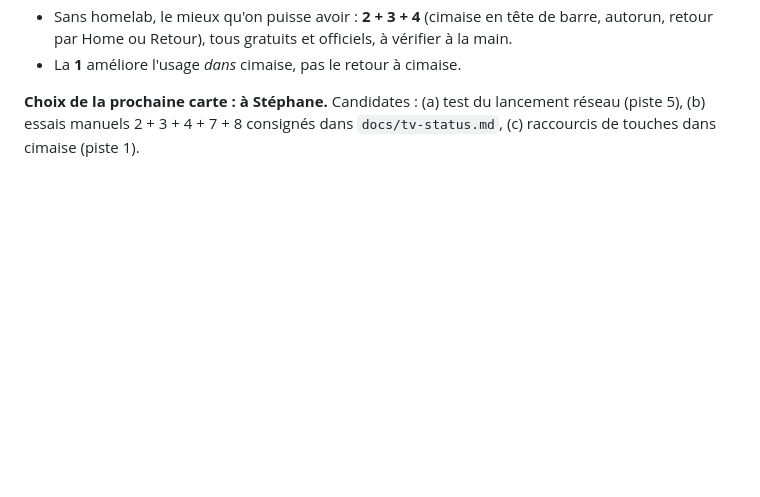
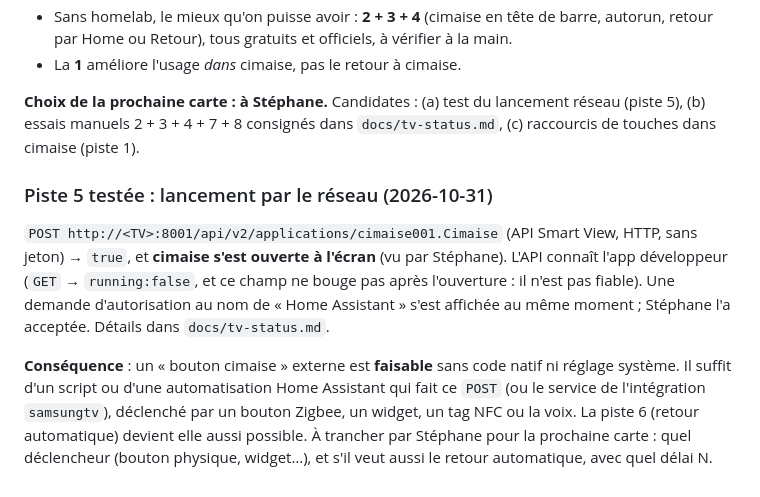
Before and after one commit to Xhelliom/cimaise, a Markdown page: docs/home-button.md, the part around the change. GitHub-like rendering; blank space fills up the shorter version.

```diff
--- a/docs/home-button.md
+++ b/docs/home-button.md
@@ -269,3 +269,18 @@ tout ce qui touche à l'UI ou aux bibliothèques TV. À décider par Stéphane ;
 **Choix de la prochaine carte : à Stéphane.** Candidates : (a) test du lancement réseau (piste 5),
 (b) essais manuels 2 + 3 + 4 + 7 + 8 consignés dans `docs/tv-status.md`, (c) raccourcis de touches
 dans cimaise (piste 1).
+
+### Piste 5 testée : lancement par le réseau (2026-10-31)
+
+`POST http://<TV>:8001/api/v2/applications/cimaise001.Cimaise` (API Smart View, HTTP, sans jeton)
+→ `true`, et **cimaise s'est ouverte à l'écran** (vu par Stéphane). L'API connaît l'app développeur
+(`GET` → `running:false`, et ce champ ne bouge pas après l'ouverture : il n'est pas fiable). Une demande
+d'autorisation au nom de « Home Assistant » s'est affichée au même moment ; Stéphane l'a acceptée.
+Détails dans `docs/tv-status.md`.
+
+**Conséquence** : un « bouton cimaise » externe est **faisable** sans code natif ni réglage système.
+Il suffit d'un script ou d'une automatisation Home Assistant qui fait ce `POST` (ou le service de
+l'intégration `samsungtv`), déclenché par un bouton Zigbee, un widget, un tag NFC ou la voix. La
+piste 6 (retour automatique) devient elle aussi possible. À trancher par Stéphane pour la prochaine
+carte : quel déclencheur (bouton physique, widget…), et s'il veut aussi le retour automatique,
+avec quel délai N.
```
Also changed, not shown: .board/bilan.md (+4 -0 lines), docs/tv-status.md (+4 -0 lines).
